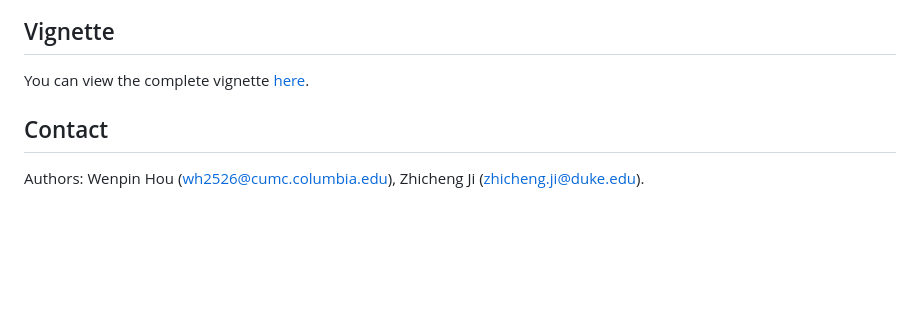
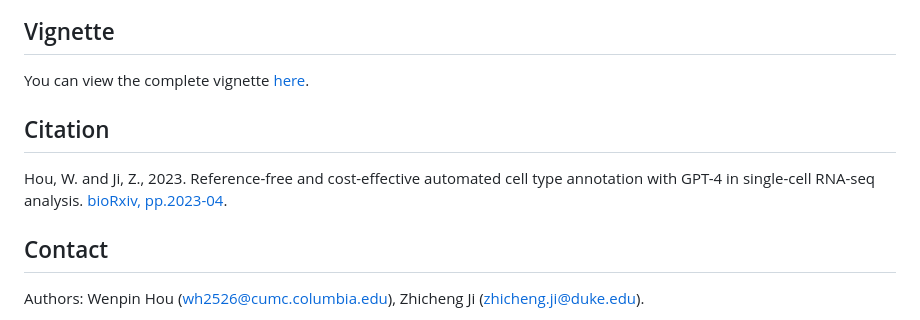
Before and after one commit to Winnie09/GPTCelltype, a Markdown page: README.md, the part around the change. Drawn GitHub-style; blank space fills up the shorter version.

Commit message:
add citation

```diff
--- a/README.md
+++ b/README.md
@@ -124,6 +124,9 @@ In this illustration, the default setting `openai_key = NA` is employed. As a re
 
 You can view the complete vignette [here](https://winnie09.github.io/Wenpin_Hou/pages/gptcelltype.html).
 
+## Citation
+
+Hou, W. and Ji, Z., 2023. Reference-free and cost-effective automated cell type annotation with GPT-4 in single-cell RNA-seq analysis. [bioRxiv, pp.2023-04](https://www.biorxiv.org/content/10.1101/2023.04.16.537094v1).
 
 ## Contact
 
```
